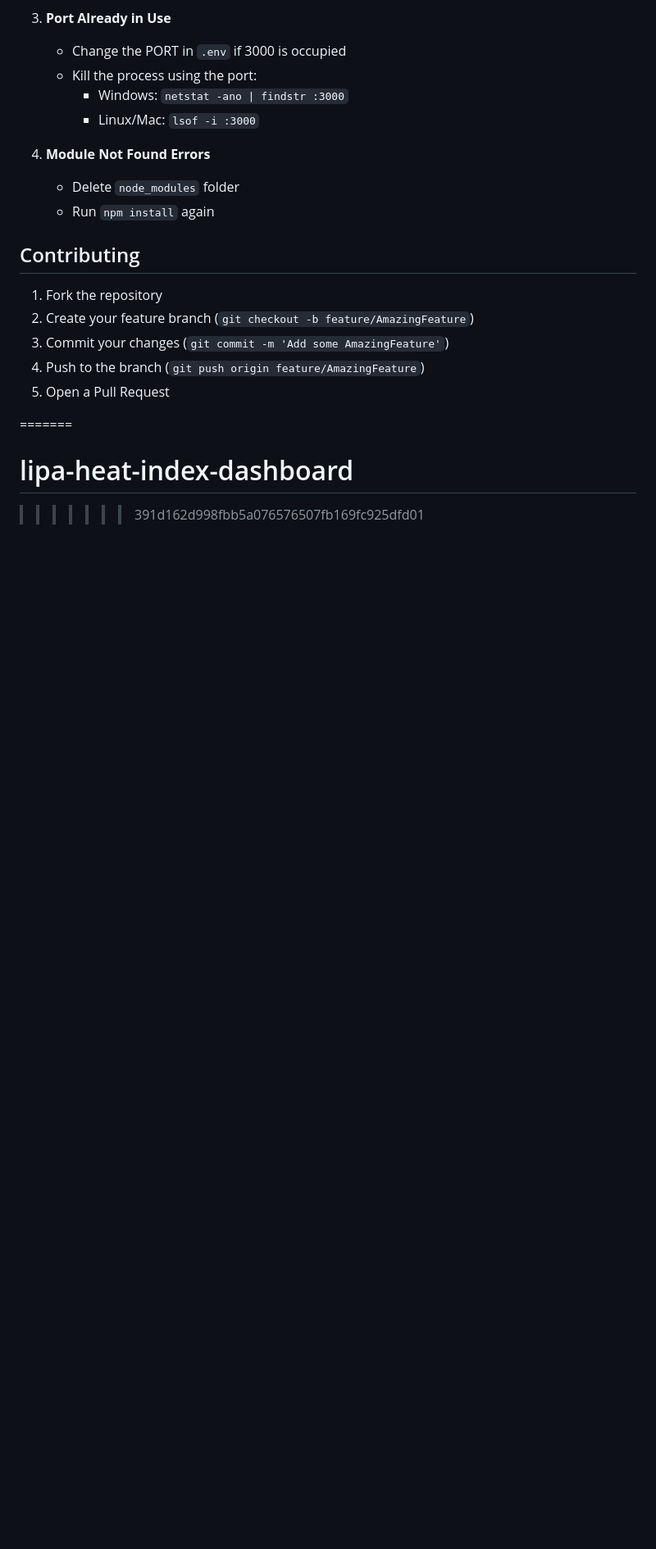
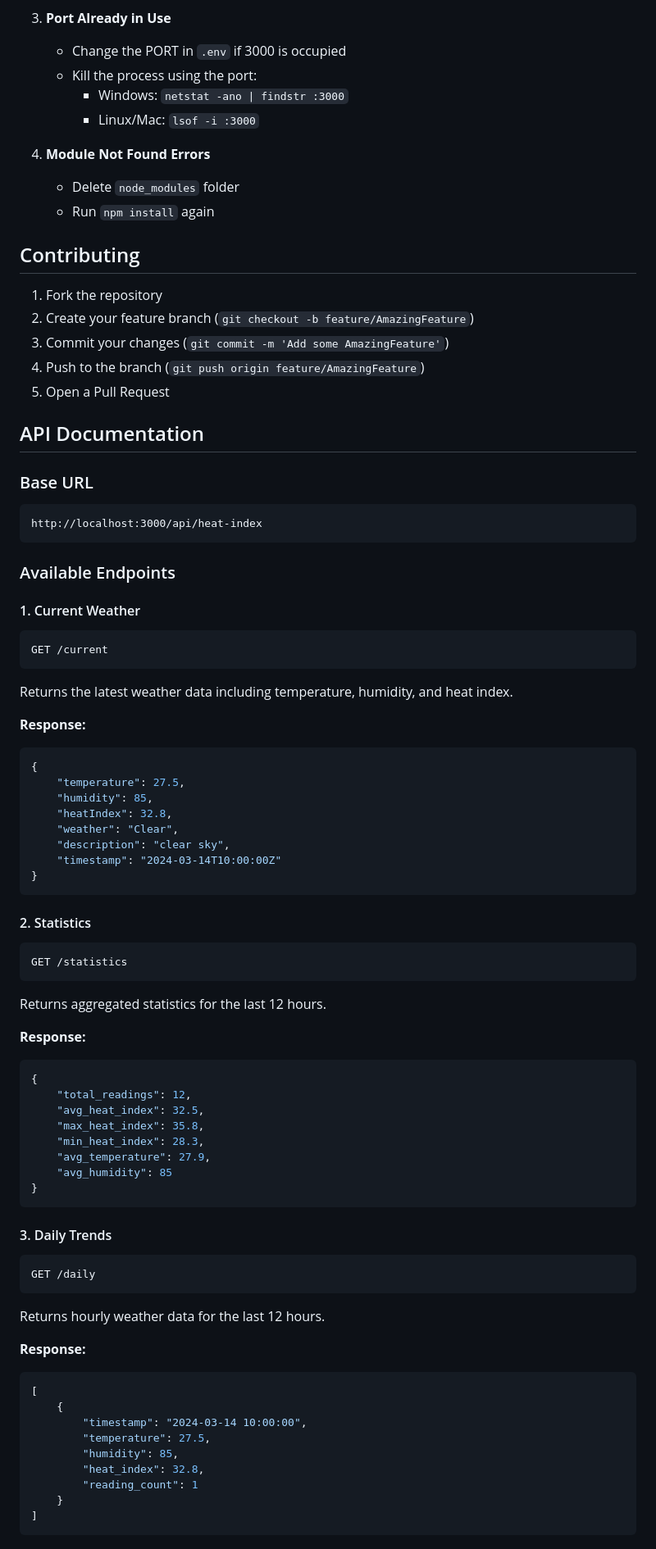
Before and after one commit to iancendana26/lipa-heat-index-dashboard, a Markdown page: README.md, the part around one of its changes. Shown at 82% size. Rendered like a GitHub page; blank space fills up the shorter version.

````diff
--- a/README.md
+++ b/README.md
@@ -153,7 +153,67 @@ node server.js
 4. Push to the branch (`git push origin feature/AmazingFeature`)
 5. Open a Pull Request
 
+## API Documentation
 
-=======
-# lipa-heat-index-dashboard
->>>>>>> 391d162d998fbb5a076576507fb169fc925dfd01
+### Base URL
+```
+http://localhost:3000/api/heat-index
+```
+
+### Available Endpoints
+
+#### 1. Current Weather
+```http
+GET /current
+```
+Returns the latest weather data including temperature, humidity, and heat index.
+
+**Response:**
+```json
+{
+    "temperature": 27.5,
+    "humidity": 85,
+    "heatIndex": 32.8,
+    "weather": "Clear",
+    "description": "clear sky",
+    "timestamp": "2024-03-14T10:00:00Z"
+}
+```
+
+#### 2. Statistics
+```http
+GET /statistics
+```
+Returns aggregated statistics for the last 12 hours.
+
+**Response:**
+```json
+{
+    "total_readings": 12,
+    "avg_heat_index": 32.5,
+    "max_heat_index": 35.8,
+    "min_heat_index": 28.3,
+    "avg_temperature": 27.9,
+    "avg_humidity": 85
+}
+```
+
+#### 3. Daily Trends
+```http
+GET /daily
+```
+Returns hourly weather data for the last 12 hours.
+
+**Response:**
+```json
+[
+    {
+        "timestamp": "2024-03-14 10:00:00",
+        "temperature": 27.5,
+        "humidity": 85,
+        "heat_index": 32.8,
+        "reading_count": 1
+    }
+]
+```
+
````
Also changed, not shown: other parts of README.md (+93 -0 lines).
